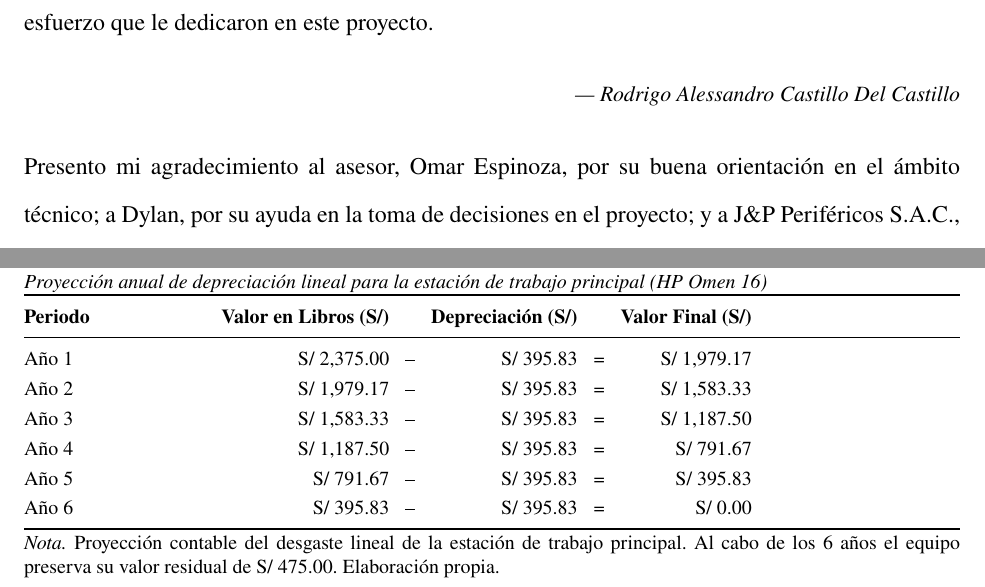
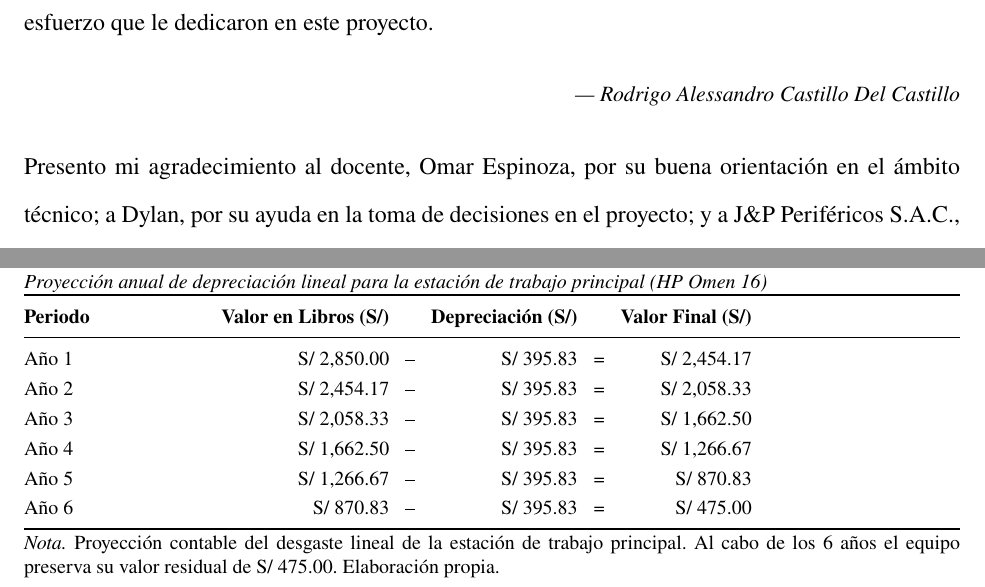
Before and after one commit to ZER0SEV7N/tesis_latex, a LaTeX paper (main.tex, which reads anexos/depreciacion-anual.tex, portada/agradecimientos/agradecimiento_adrian.tex): two parts of pages 2 and 176 of 191, joined at a grey line, cut so that both start at the same text. Compiled offline with pdfLaTeX.

Commit message:
modificaiones finales

```diff
--- a/anexos/depreciacion-anual.tex
+++ b/anexos/depreciacion-anual.tex
@@ -18,12 +18,12 @@
         \begin{tabularx}{\linewidth}{@{}p{3.2cm}r c r c r@{}}
             \toprule
             \textbf{Periodo} & \textbf{Valor en Libros (S/)} & & \textbf{Depreciación (S/)} & & \textbf{Valor Final (S/)} \\ \midrule
-            Año 1 & S/ 2,375.00 & -- & S/ 395.83 & = & S/ 1,979.17 \\
-            Año 2 & S/ 1,979.17 & -- & S/ 395.83 & = & S/ 1,583.33 \\
-            Año 3 & S/ 1,583.33 & -- & S/ 395.83 & = & S/ 1,187.50 \\
-            Año 4 & S/ 1,187.50 & -- & S/ 395.83 & = & S/ 791.67 \\
-            Año 5 & S/ 791.67 & -- & S/ 395.83 & = & S/ 395.83 \\
-            Año 6 & S/ 395.83 & -- & S/ 395.83 & = & S/ 0.00 \\ \bottomrule
+            Año 1 & S/ 2,850.00 & -- & S/ 395.83 & = & S/ 2,454.17 \\
+            Año 2 & S/ 2,454.17 & -- & S/ 395.83 & = & S/ 2,058.33 \\
+            Año 3 & S/ 2,058.33 & -- & S/ 395.83 & = & S/ 1,662.50 \\
+            Año 4 & S/ 1,662.50 & -- & S/ 395.83 & = & S/ 1,266.67 \\
+            Año 5 & S/ 1,266.67 & -- & S/ 395.83 & = & S/ 870.83 \\
+            Año 6 & S/ 870.83 & -- & S/ 395.83 & = & S/ 475.00 \\ \bottomrule
         \end{tabularx}
         \endgroup
 
--- a/portada/agradecimientos/agradecimiento_adrian.tex
+++ b/portada/agradecimientos/agradecimiento_adrian.tex
@@ -1,4 +1,4 @@
-Presento mi agradecimiento al asesor, Omar Espinoza, por su buena orientación en el ámbito técnico; a Dylan, por su ayuda en la toma de decisiones en el proyecto; y a J\&P Periféricos S.A.C., por la confianza para desarrollar las habilidades técnicas en el entorno laboral real.
+Presento mi agradecimiento al docente, Omar Espinoza, por su buena orientación en el ámbito técnico; a Dylan, por su ayuda en la toma de decisiones en el proyecto; y a J\&P Periféricos S.A.C., por la confianza para desarrollar las habilidades técnicas en el entorno laboral real.
 
 \begin{flushright}
     \small\textit{--- Adrian Matias Dueñas Huertas}
```
Also changed, not shown: anexos/acta-constitucion.tex (+2 -2 lines).
